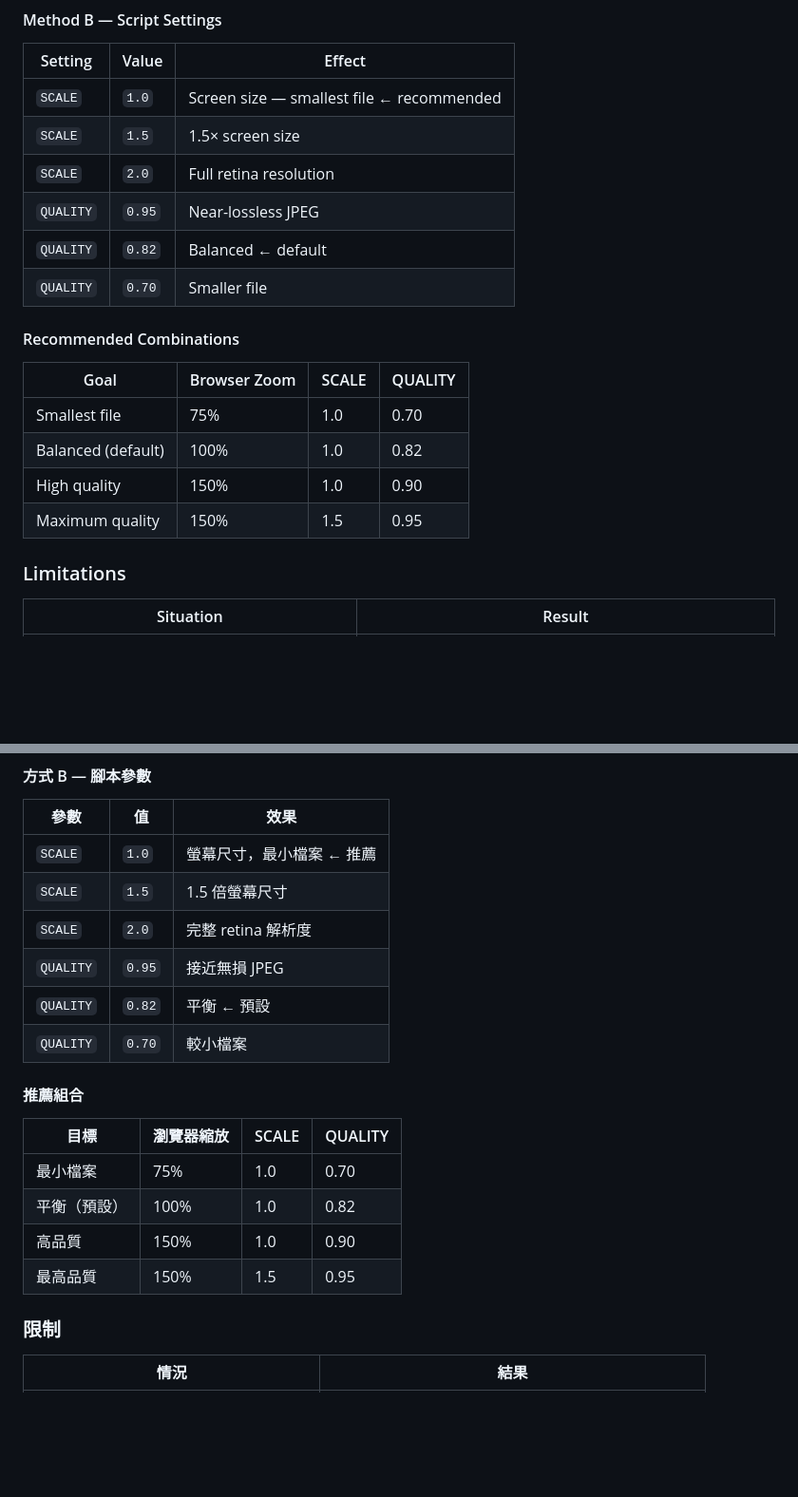
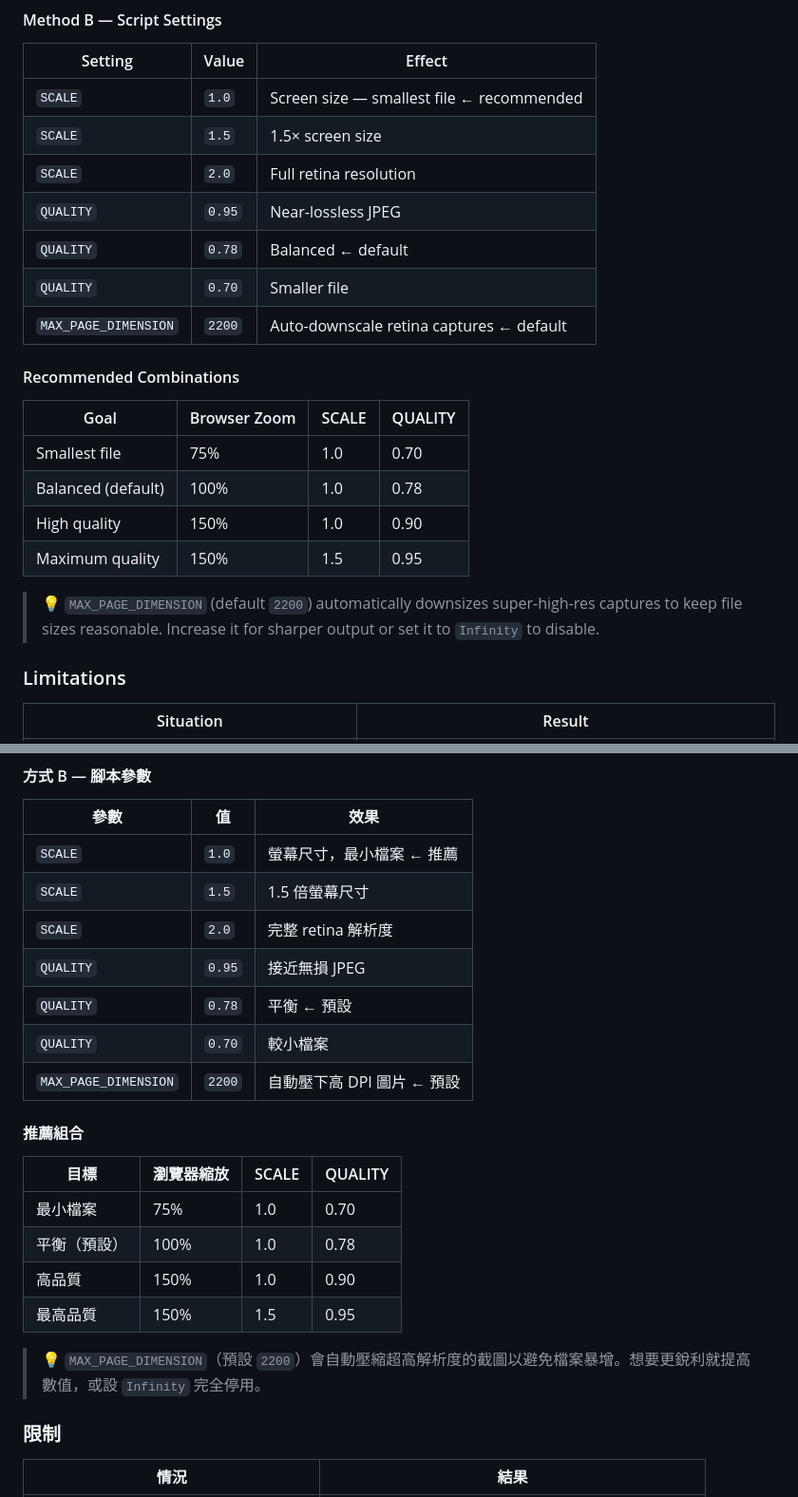
Before and after one commit to rudinyu/gdrive-universal-downloader, a Markdown page: README.md, 2 parts joined by grey strips. Shown at 95% size. Rendered like a GitHub page; blank space fills up the shorter version.

```diff
--- a/README.md
+++ b/README.md
@@ -90,17 +90,20 @@ Blob → auto-download (.webm / .mp4)
 | `SCALE` | `1.5` | 1.5× screen size |
 | `SCALE` | `2.0` | Full retina resolution |
 | `QUALITY` | `0.95` | Near-lossless JPEG |
-| `QUALITY` | `0.82` | Balanced ← default |
+| `QUALITY` | `0.78` | Balanced ← default |
 | `QUALITY` | `0.70` | Smaller file |
+| `MAX_PAGE_DIMENSION` | `2200` | Auto-downscale retina captures ← default |
 
 #### Recommended Combinations
 
 | Goal | Browser Zoom | SCALE | QUALITY |
 |------|-------------|-------|---------|
 | Smallest file | 75% | 1.0 | 0.70 |
-| Balanced (default) | 100% | 1.0 | 0.82 |
+| Balanced (default) | 100% | 1.0 | 0.78 |
 | High quality | 150% | 1.0 | 0.90 |
 | Maximum quality | 150% | 1.5 | 0.95 |
+
+> 💡 `MAX_PAGE_DIMENSION` (default `2200`) automatically downsizes super-high-res captures to keep file sizes reasonable. Increase it for sharper output or set it to `Infinity` to disable.
 
 ### Limitations
 
@@ -209,17 +212,20 @@ Blob → 自動下載（.webm / .mp4）
 | `SCALE` | `1.5` | 1.5 倍螢幕尺寸 |
 | `SCALE` | `2.0` | 完整 retina 解析度 |
 | `QUALITY` | `0.95` | 接近無損 JPEG |
-| `QUALITY` | `0.82` | 平衡 ← 預設 |
+| `QUALITY` | `0.78` | 平衡 ← 預設 |
 | `QUALITY` | `0.70` | 較小檔案 |
+| `MAX_PAGE_DIMENSION` | `2200` | 自動壓下高 DPI 圖片 ← 預設 |
 
 #### 推薦組合
 
 | 目標 | 瀏覽器縮放 | SCALE | QUALITY |
 |------|-----------|-------|---------|
 | 最小檔案 | 75% | 1.0 | 0.70 |
-| 平衡（預設） | 100% | 1.0 | 0.82 |
+| 平衡（預設） | 100% | 1.0 | 0.78 |
 | 高品質 | 150% | 1.0 | 0.90 |
 | 最高品質 | 150% | 1.5 | 0.95 |
+
+> 💡 `MAX_PAGE_DIMENSION`（預設 `2200`）會自動壓縮超高解析度的截圖以避免檔案暴增。想要更銳利就提高數值，或設 `Infinity` 完全停用。
 
 ### 限制
 
```
Also changed, not shown: other parts of README.md (+36 -8 lines).
